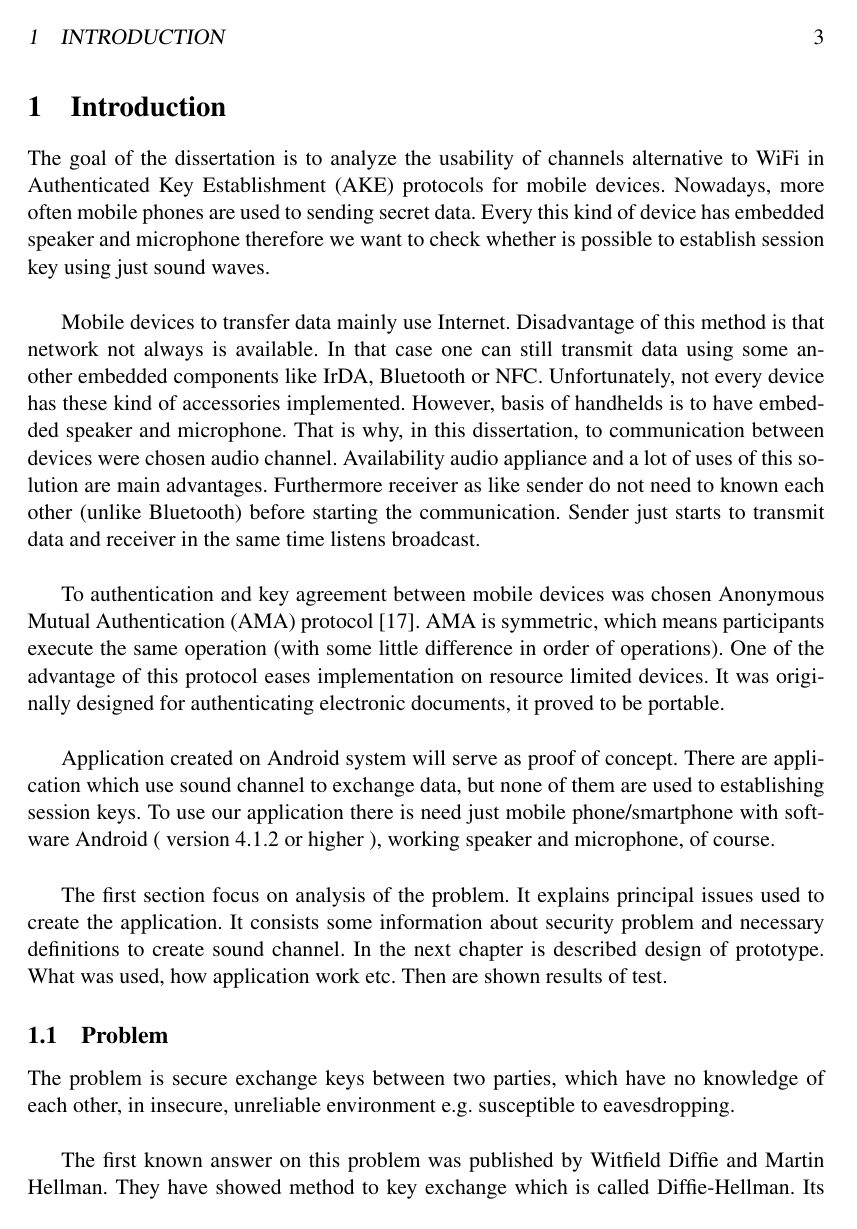
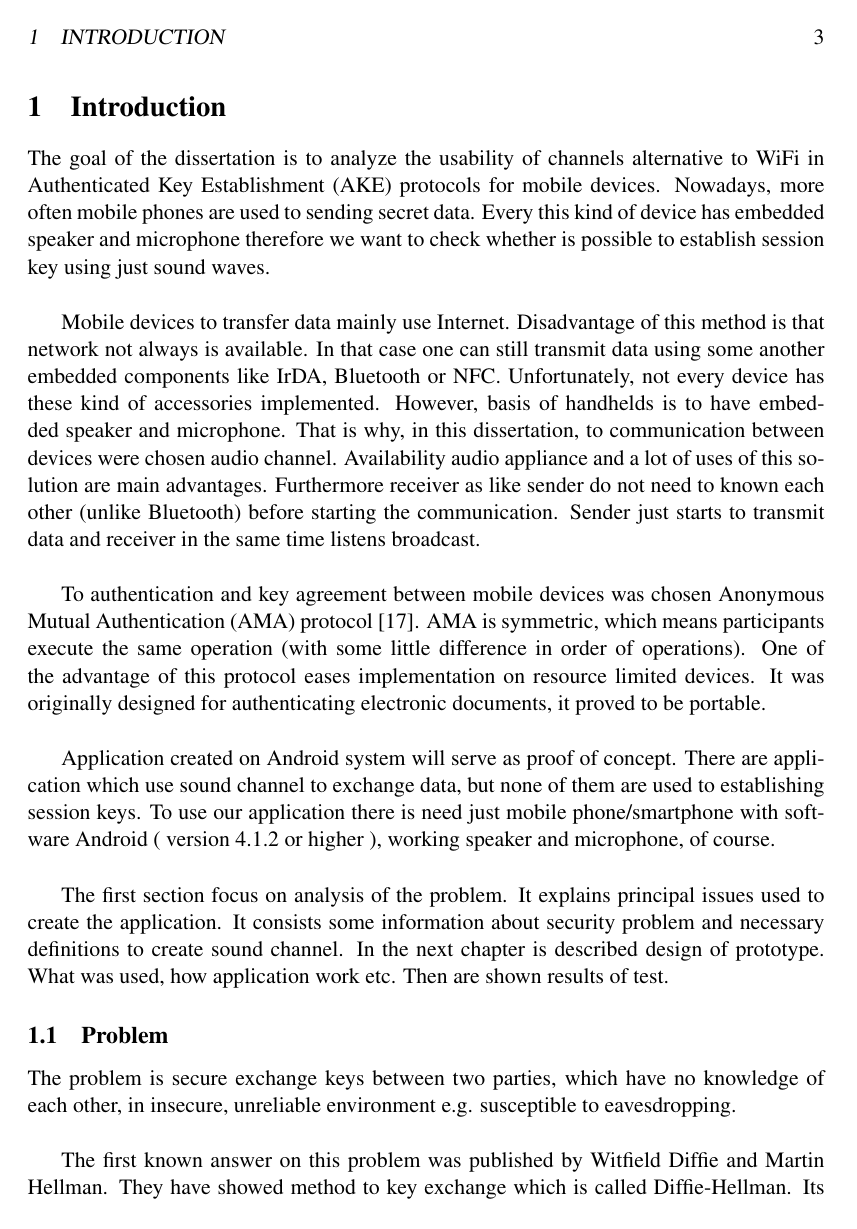
Before and after one commit to dazz007/MACProtocolSound, a LaTeX thesis (praca magisterska/AKESound.tex): page 4 of 35. Compiled offline with pdfLaTeX; a LaTeX package or settings file that is missing is left out.

Commit message:
repairing 2
repairing 2

```diff
--- a/praca magisterska/AKESound.tex
+++ b/praca magisterska/AKESound.tex
@@ -31,13 +31,13 @@
 \usepackage[figuresright]{rotating}
 
 %\usepackage[MeX]{polski}
-\usepackage[cp1250]{inputenc}
+%\usepackage[cp1250]{inputenc}
 
 
+%\usepackage[latin2]{inputenc}
+\usepackage[english]{babel}
+\usepackage[utf8]{inputenc}
 \usepackage[T1]{fontenc}
-%\usepackage[latin2]{inputenc}
-\usepackage[MeX]{polski}
-\usepackage[english]{babel}
 \usepackage{geometry}
 \usepackage{pslatex}
 \usepackage{ulem}
```
Also changed, not shown: praca magisterska/AKESound.pdf, praca magisterska/AKESound.tex (2 more changed lines), 2 other files.
